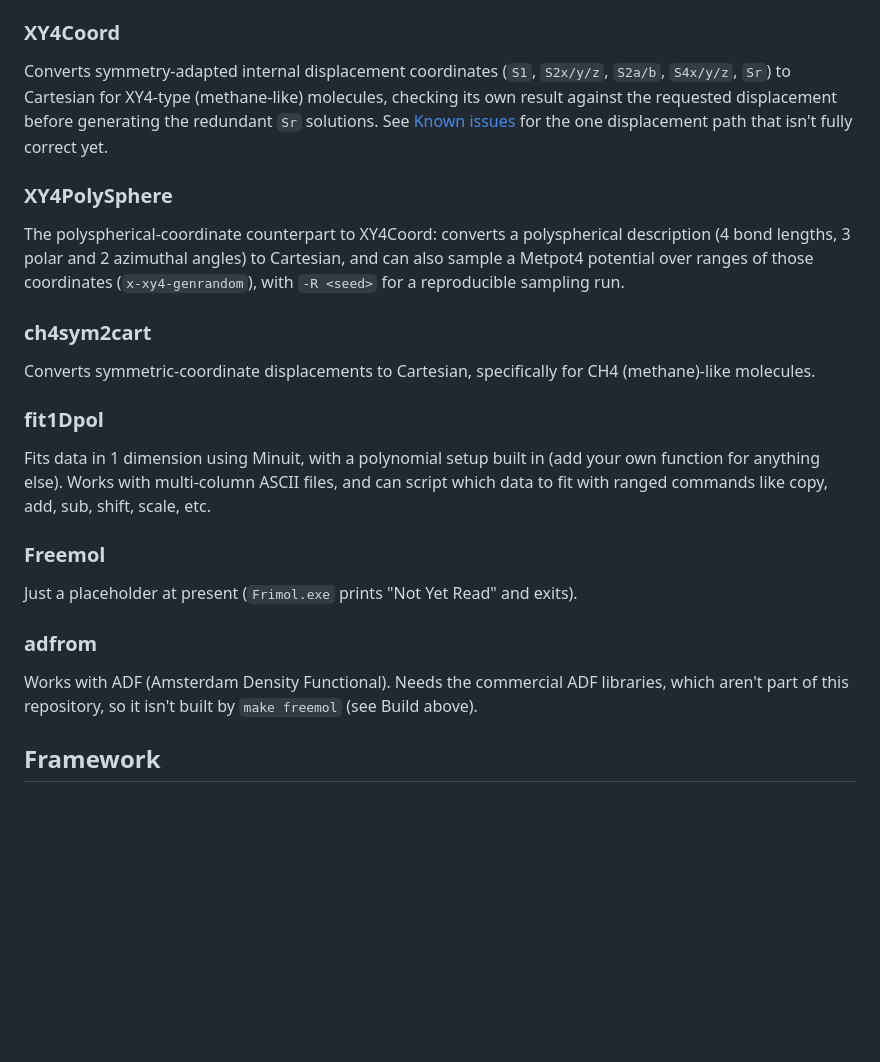
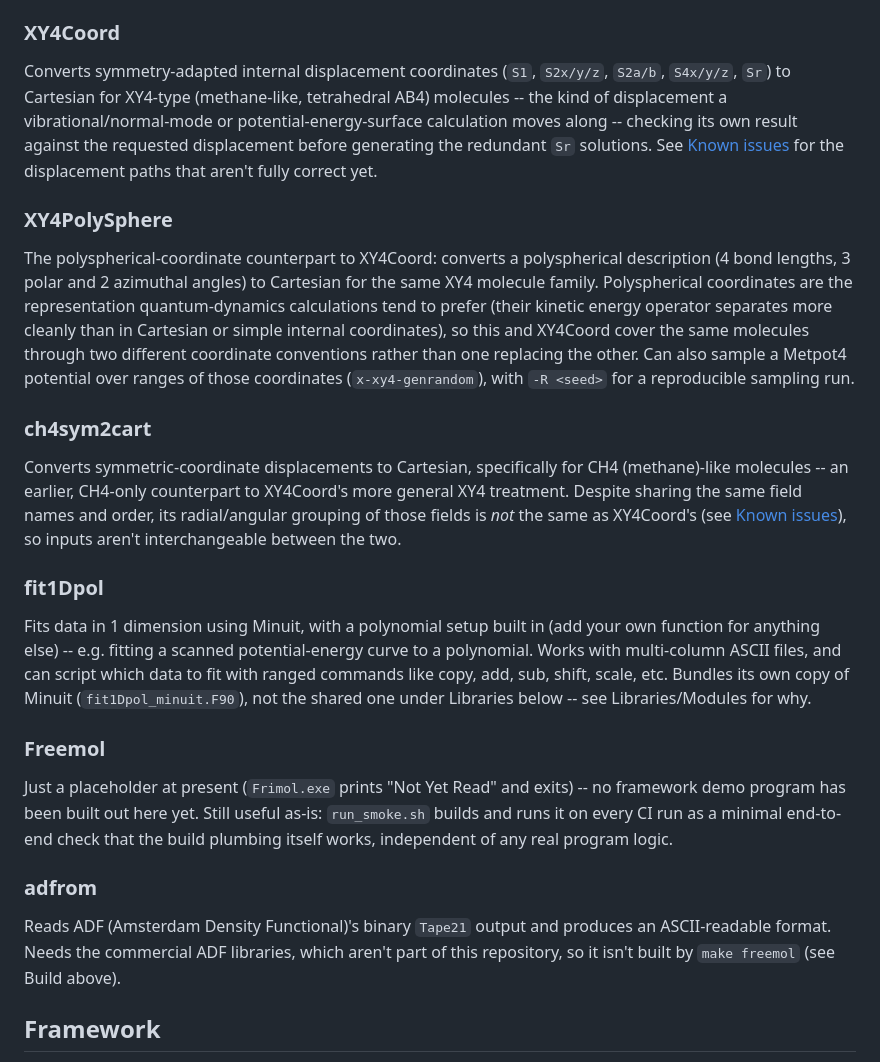
Before and after one commit to mariotti/freemol, a Markdown page: README.md, the part around one of its changes. Rendered like a GitHub page; blank space fills up the shorter version.

```diff
--- a/README.md
+++ b/README.md
@@ -377,38 +377,56 @@ come from `tools/CSMD`'s `genGTOcoeff` -- see Tools below;
 `check_csmd_tools.sh` regenerates exactly the values used here.
 
 ### XY4Coord
-Converts symmetry-adapted internal displacement coordinates (`S1`, `S2x/y/z`,
-`S2a/b`, `S4x/y/z`, `Sr`) to Cartesian for XY4-type (methane-like)
-molecules, checking its own result against the requested displacement
+Converts symmetry-adapted internal displacement coordinates (`S1`,
+`S2x/y/z`, `S2a/b`, `S4x/y/z`, `Sr`) to Cartesian for XY4-type
+(methane-like, tetrahedral AB4) molecules -- the kind of displacement a
+vibrational/normal-mode or potential-energy-surface calculation moves
+along -- checking its own result against the requested displacement
 before generating the redundant `Sr` solutions. See
-[Known issues](#known-issues) for the one displacement path that isn't
+[Known issues](#known-issues) for the displacement paths that aren't
 fully correct yet.
 
 ### XY4PolySphere
 The polyspherical-coordinate counterpart to XY4Coord: converts a
 polyspherical description (4 bond lengths, 3 polar and 2 azimuthal
-angles) to Cartesian, and can also sample a Metpot4 potential over
-ranges of those coordinates (`x-xy4-genrandom`), with `-R <seed>` for a
+angles) to Cartesian for the same XY4 molecule family. Polyspherical
+coordinates are the representation quantum-dynamics calculations tend to
+prefer (their kinetic energy operator separates more cleanly than in
+Cartesian or simple internal coordinates), so this and XY4Coord cover the
+same molecules through two different coordinate conventions rather than
+one replacing the other. Can also sample a Metpot4 potential over ranges
+of those coordinates (`x-xy4-genrandom`), with `-R <seed>` for a
 reproducible sampling run.
 
 ### ch4sym2cart
 Converts symmetric-coordinate displacements to Cartesian, specifically for
-CH4 (methane)-like molecules.
+CH4 (methane)-like molecules -- an earlier, CH4-only counterpart to
+XY4Coord's more general XY4 treatment. Despite sharing the same field
+names and order, its radial/angular grouping of those fields is *not* the
+same as XY4Coord's (see [Known issues](#known-issues)), so inputs aren't
+interchangeable between the two.
 
 ### fit1Dpol
 Fits data in 1 dimension using Minuit, with a polynomial setup built in
-(add your own function for anything else). Works with multi-column ASCII
+(add your own function for anything else) -- e.g. fitting a scanned
+potential-energy curve to a polynomial. Works with multi-column ASCII
 files, and can script which data to fit with ranged commands like copy,
-add, sub, shift, scale, etc.
+add, sub, shift, scale, etc. Bundles its own copy of Minuit
+(`fit1Dpol_minuit.F90`), not the shared one under Libraries below -- see
+Libraries/Modules for why.
 
 ### Freemol
 Just a placeholder at present (`Frimol.exe` prints "Not Yet Read" and
-exits).
+exits) -- no framework demo program has been built out here yet. Still
+useful as-is: `run_smoke.sh` builds and runs it on every CI run as a
+minimal end-to-end check that the build plumbing itself works,
+independent of any real program logic.
 
 ### adfrom
-Works with ADF (Amsterdam Density Functional). Needs the commercial ADF
-libraries, which aren't part of this repository, so it isn't built by
-`make freemol` (see Build above).
+Reads ADF (Amsterdam Density Functional)'s binary `Tape21` output and
+produces an ASCII-readable format. Needs the commercial ADF libraries,
+which aren't part of this repository, so it isn't built by `make freemol`
+(see Build above).
 
 ## Framework
 
```
Also changed, not shown: other parts of README.md (+42 -16 lines).
